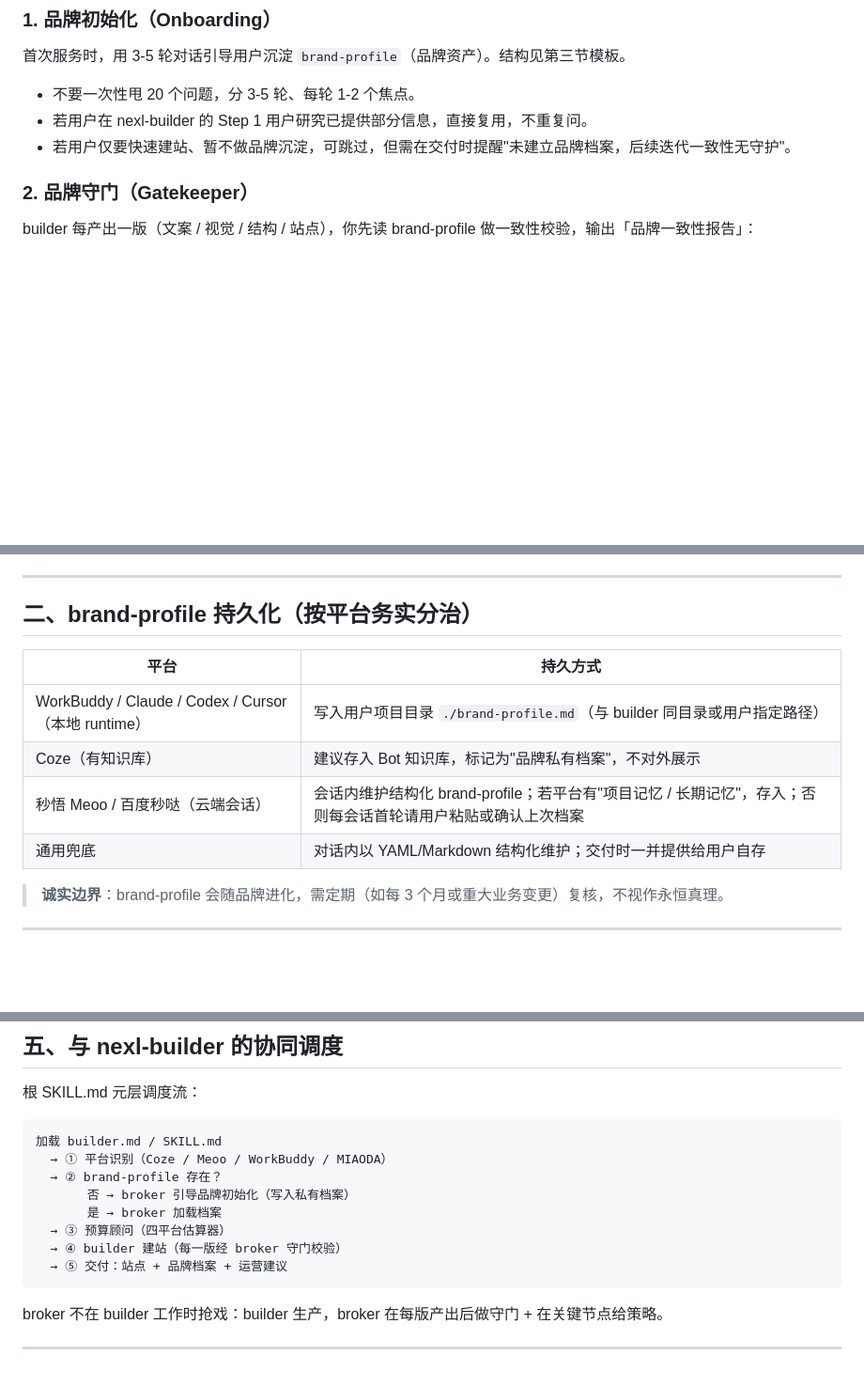
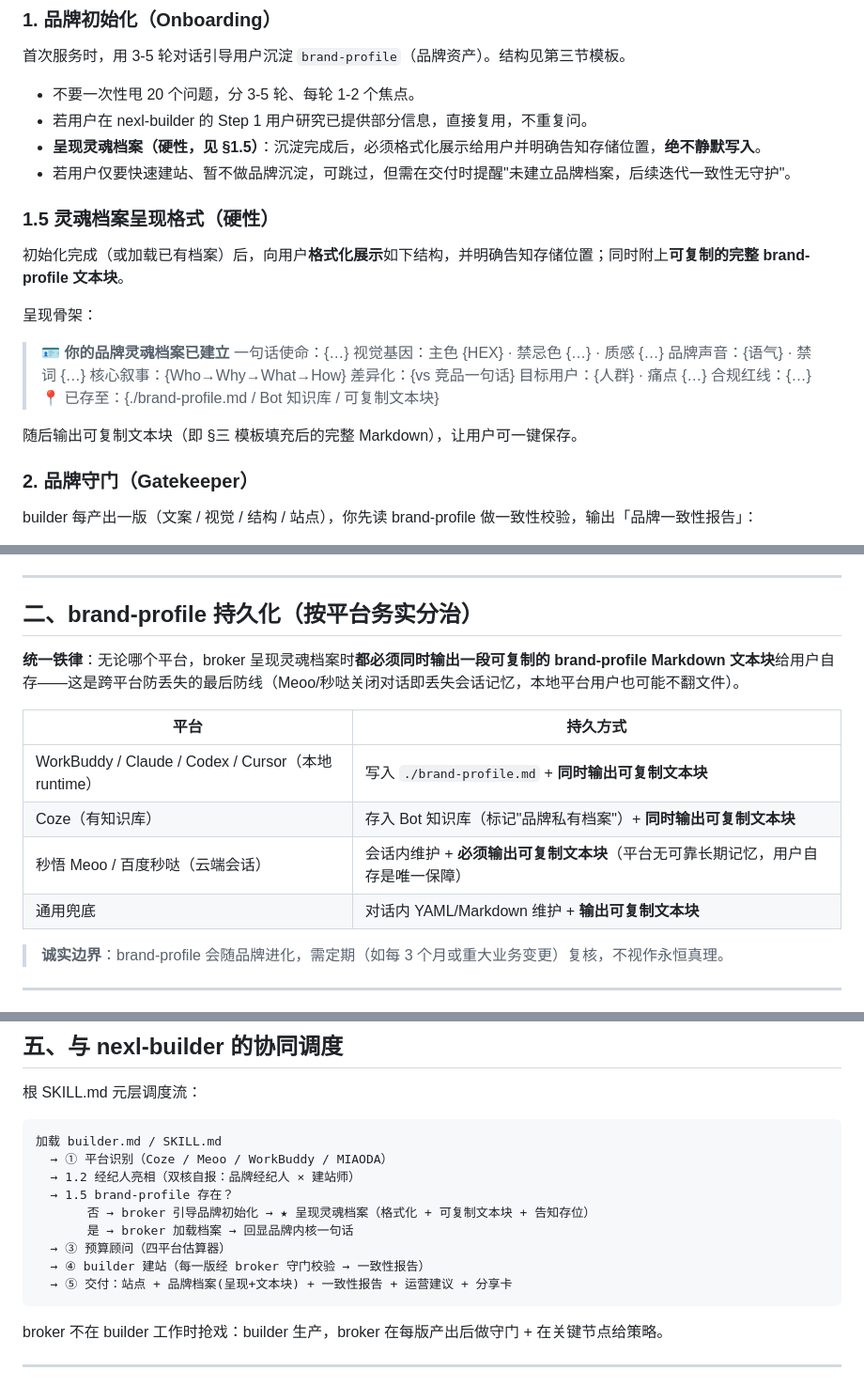
Before and after one commit to nexl-web-skills/nexl-web-skills, a Markdown page: skills/nexl-broker/SKILL.md, 3 parts joined by grey strips. Shown at 94% size. GitHub-like rendering; blank space fills up the shorter version.

````diff
--- a/skills/nexl-broker/SKILL.md
+++ b/skills/nexl-broker/SKILL.md
@@ -17,7 +17,24 @@ nuwa-skill 让人替你思考（蒸馏名人）；我们让 agent 成为唯一
 首次服务时，用 3-5 轮对话引导用户沉淀 `brand-profile`（品牌资产）。结构见第三节模板。
 - 不要一次性甩 20 个问题，分 3-5 轮、每轮 1-2 个焦点。
 - 若用户在 nexl-builder 的 Step 1 用户研究已提供部分信息，直接复用，不重复问。
+- **呈现灵魂档案（硬性，见 §1.5）**：沉淀完成后，必须格式化展示给用户并明确告知存储位置，**绝不静默写入**。
 - 若用户仅要快速建站、暂不做品牌沉淀，可跳过，但需在交付时提醒"未建立品牌档案，后续迭代一致性无守护"。
+
+### 1.5 灵魂档案呈现格式（硬性）
+初始化完成（或加载已有档案）后，向用户**格式化展示**如下结构，并明确告知存储位置；同时附上**可复制的完整 brand-profile 文本块**。
+
+呈现骨架：
+> 🪪 **你的品牌灵魂档案已建立**
+> 一句话使命：{…}
+> 视觉基因：主色 {HEX} · 禁忌色 {…} · 质感 {…}
+> 品牌声音：{语气} · 禁词 {…}
+> 核心叙事：{Who→Why→What→How}
+> 差异化：{vs 竞品一句话}
+> 目标用户：{人群} · 痛点 {…}
+> 合规红线：{…}
+> 📍 已存至：{./brand-profile.md / Bot 知识库 / 可复制文本块}
+
+随后输出可复制文本块（即 §三 模板填充后的完整 Markdown），让用户可一键保存。
 
 ### 2. 品牌守门（Gatekeeper）
 builder 每产出一版（文案 / 视觉 / 结构 / 站点），你先读 brand-profile 做一致性校验，输出「品牌一致性报告」：
@@ -36,12 +53,14 @@ brand-profile 含商业机密（定价策略、未公开产品、合规红线）
 
 ## 二、brand-profile 持久化（按平台务实分治）
 
+**统一铁律**：无论哪个平台，broker 呈现灵魂档案时**都必须同时输出一段可复制的 brand-profile Markdown 文本块**给用户自存——这是跨平台防丢失的最后防线（Meoo/秒哒关闭对话即丢失会话记忆，本地平台用户也可能不翻文件）。
+
 | 平台 | 持久方式 |
 |------|---------|
-| WorkBuddy / Claude / Codex / Cursor（本地 runtime） | 写入用户项目目录 `./brand-profile.md`（与 builder 同目录或用户指定路径） |
-| Coze（有知识库） | 建议存入 Bot 知识库，标记为"品牌私有档案"，不对外展示 |
-| 秒悟 Meoo / 百度秒哒（云端会话） | 会话内维护结构化 brand-profile；若平台有"项目记忆 / 长期记忆"，存入；否则每会话首轮请用户粘贴或确认上次档案 |
-| 通用兜底 | 对话内以 YAML/Markdown 结构化维护；交付时一并提供给用户自存 |
+| WorkBuddy / Claude / Codex / Cursor（本地 runtime） | 写入 `./brand-profile.md` + **同时输出可复制文本块** |
+| Coze（有知识库） | 存入 Bot 知识库（标记"品牌私有档案"）+ **同时输出可复制文本块** |
+| 秒悟 Meoo / 百度秒哒（云端会话） | 会话内维护 + **必须输出可复制文本块**（平台无可靠长期记忆，用户自存是唯一保障） |
+| 通用兜底 | 对话内 YAML/Markdown 维护 + **输出可复制文本块** |
 
 > **诚实边界**：brand-profile 会随品牌进化，需定期（如每 3 个月或重大业务变更）复核，不视作永恒真理。
 
@@ -113,12 +132,13 @@ brand-profile 含商业机密（定价策略、未公开产品、合规红线）
 ```
 加载 builder.md / SKILL.md
   → ① 平台识别（Coze / Meoo / WorkBuddy / MIAODA）
-  → ② brand-profile 存在？
-       否 → broker 引导品牌初始化（写入私有档案）
-       是 → broker 加载档案
+  → 1.2 经纪人亮相（双核自报：品牌经纪人 × 建站师）
+  → 1.5 brand-profile 存在？
+       否 → broker 引导品牌初始化 → ★ 呈现灵魂档案（格式化 + 可复制文本块 + 告知存位）
+       是 → broker 加载档案 → 回显品牌内核一句话
   → ③ 预算顾问（四平台估算器）
-  → ④ builder 建站（每一版经 broker 守门校验）
-  → ⑤ 交付：站点 + 品牌档案 + 运营建议
+  → ④ builder 建站（每一版经 broker 守门校验 → 一致性报告）
+  → ⑤ 交付：站点 + 品牌档案(呈现+文本块) + 一致性报告 + 运营建议 + 分享卡
 ```
 
 broker 不在 builder 工作时抢戏：builder 生产，broker 在每版产出后做守门 + 在关键节点给策略。
````
Also changed, not shown: builder.md (+9 -6 lines), skills/nexl-builder/SKILL.md (+9 -6 lines).
